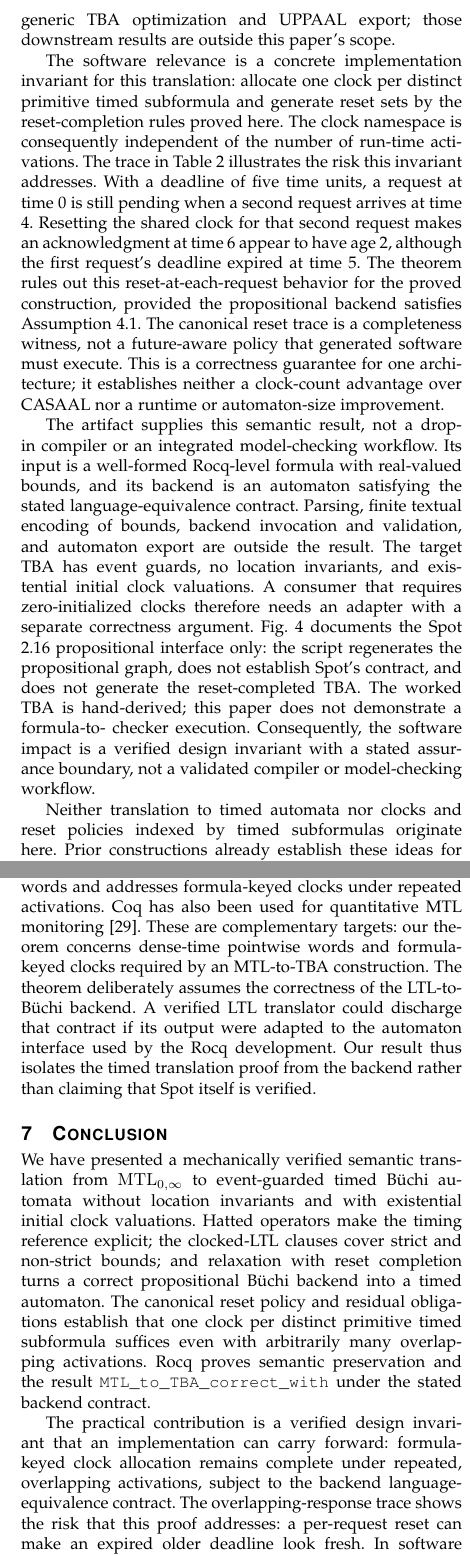
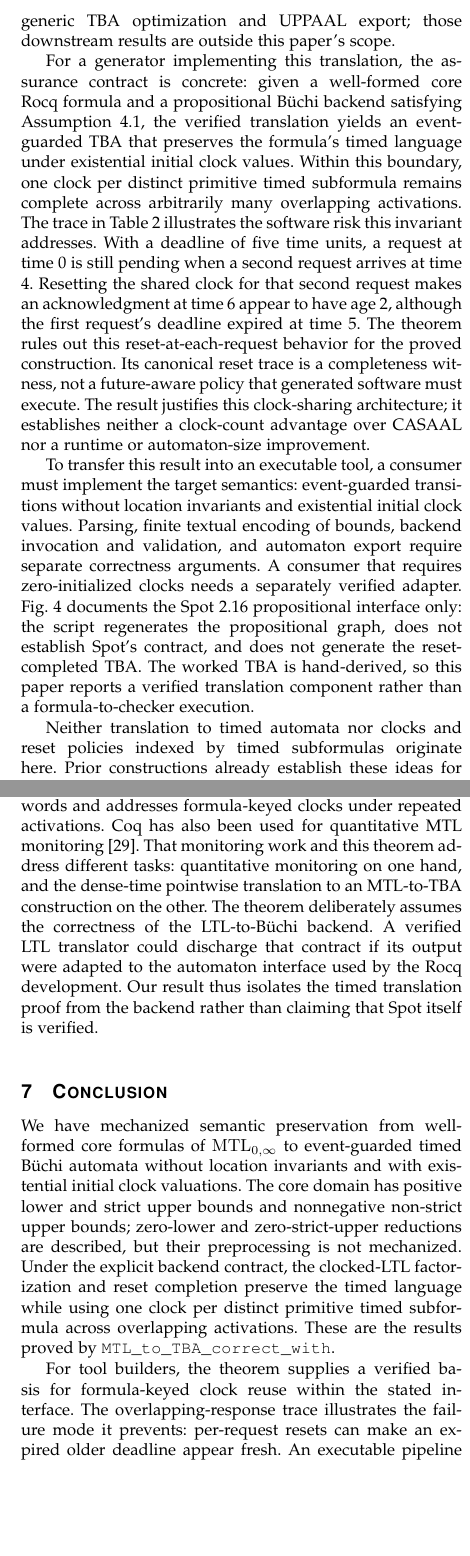
Before and after one commit to efares1/coq-verified-mtl-to-tba, a LaTeX paper (paper1.tex): two parts of the columns of pages 2 and 11 of 12, joined at a grey line, cut so that both start at the same text, the shorter picture padded with empty space. Compiled offline with pdfLaTeX; a missing font is replaced by an installed copy or a similar font; a LaTeX package or settings file that is missing is left out.

Commit message:
Clarify software impact and proof scope

```diff
--- a/paper1.tex
+++ b/paper1.tex
@@ -145,37 +145,34 @@ material. A companion manuscript reuses this Rocq translation proof and adds
 generic TBA optimization and UPPAAL export; those downstream results are
 outside this paper's scope.
 
-The software relevance is a concrete implementation invariant for this
-translation: allocate one clock per distinct primitive timed subformula and
-generate reset sets by the reset-completion rules proved here. The clock
-namespace is consequently independent of the number of run-time
-activations. The trace in Table~\ref{tab:overlap-example} illustrates the risk
-this invariant addresses. With a deadline of five time units, a request at time
-0 is still pending when a second request arrives at time 4. Resetting the
-shared clock for that second request makes an acknowledgment at time 6 appear
-to have age 2, although the first request's deadline expired at time 5. The
-theorem rules out this reset-at-each-request behavior for the proved
-construction, provided the propositional backend satisfies
-Assumption~\ref{ass:backend}. The canonical reset trace is a completeness
-witness, not a future-aware policy that generated software must execute. This
-is a correctness guarantee for one architecture; it establishes neither a
-clock-count advantage over CASAAL nor a runtime or automaton-size improvement.
+For a generator implementing this translation, the assurance contract is
+concrete: given a well-formed core Rocq formula and a propositional B\"uchi
+backend satisfying Assumption~\ref{ass:backend}, the verified translation
+yields an event-guarded TBA that preserves the formula's timed language under
+existential initial clock values. Within this boundary, one clock per distinct
+primitive timed subformula remains complete across arbitrarily many
+overlapping activations. The trace in Table~\ref{tab:overlap-example}
+illustrates the software risk this invariant addresses. With a deadline of
+five time units, a request at time 0 is still pending when a second request
+arrives at time 4. Resetting the shared clock for that second request makes an
+acknowledgment at time 6 appear to have age 2, although the first request's
+deadline expired at time 5. The theorem rules out this reset-at-each-request
+behavior for the proved construction. Its canonical reset trace is a
+completeness witness, not a future-aware policy that generated software must
+execute. The result justifies this clock-sharing architecture; it establishes
+neither a clock-count advantage over CASAAL nor a runtime or automaton-size
+improvement.
 
-The artifact supplies this semantic result, not a drop-in compiler or an
-integrated model-checking workflow. Its input is a well-formed Rocq-level
-formula with real-valued bounds, and its backend is an automaton satisfying
-the stated language-equivalence contract. Parsing, finite textual encoding of
-bounds, backend invocation and validation, and automaton export are outside
-the result. The target TBA has event guards, no location invariants, and
-existential initial clock valuations. A consumer that requires zero-initialized
-clocks therefore needs an adapter with a separate correctness argument.
-Fig.~\ref{fig:translation-steps45} documents the Spot 2.16 propositional
-interface only: the script regenerates the propositional graph, does not
-establish Spot's contract, and does not generate the reset-completed TBA.
-The worked TBA is hand-derived; this paper does not demonstrate a formula-to-
-checker execution. Consequently, the software impact is a verified design
-invariant with a stated assurance boundary, not a validated compiler or
-model-checking workflow.
+To transfer this result into an executable tool, a consumer must implement the
+target semantics: event-guarded transitions without location invariants and
+existential initial clock values. Parsing, finite textual encoding of bounds,
+backend invocation and validation, and automaton export require separate
+correctness arguments. A consumer that requires zero-initialized clocks needs
+a separately verified adapter. Fig.~\ref{fig:translation-steps45} documents
+the Spot 2.16 propositional interface only: the script regenerates the
+propositional graph, does not establish Spot's contract, and does not generate
+the reset-completed TBA. The worked TBA is hand-derived, so this paper reports
+a verified translation component rather than a formula-to-checker execution.
 
 Neither translation to timed automata nor clocks and reset policies indexed by
 timed subformulas originate here. Prior constructions already establish these
@@ -1112,9 +1113,9 @@ signal semantics; this paper instead verifies a translation over pointwise
 infinite timed words and addresses formula-keyed clocks under repeated
 activations.
 Coq has also been used for quantitative MTL monitoring
-\cite{chattopadhyay_mamouras_rv20}. These are complementary targets: our
-theorem concerns dense-time pointwise words and formula-keyed clocks required
-by an MTL-to-TBA construction.
+\cite{chattopadhyay_mamouras_rv20}. That monitoring work and this theorem
+address different tasks: quantitative monitoring on one hand, and the
+dense-time pointwise translation to an MTL-to-TBA construction on the other.
 The theorem deliberately assumes the correctness of the LTL-to-B\"uchi
 backend. A verified LTL translator could discharge that contract if its
 output were adapted to the automaton interface used by the Rocq development.
@@ -1122,21 +1123,19 @@ Our result thus isolates the timed translation proof from the backend rather
 than claiming that Spot itself is verified.
 
 \section{Conclusion}
-We have presented a mechanically verified semantic translation from
+We have mechanized semantic preservation from well-formed core formulas of
 $\mathrm{MTL}_{0,\infty}$ to event-guarded timed B\"uchi automata without
-location invariants and with existential initial clock valuations. Hatted
-operators make the timing reference explicit; the clocked-LTL clauses cover strict and
-non-strict bounds; and relaxation with reset completion turns a correct
-propositional B\"uchi backend into a timed automaton. The canonical reset
-policy and residual obligations establish that one clock per distinct
-primitive timed subformula suffices even with arbitrarily many overlapping
-activations. Rocq proves semantic preservation and the result
-\texttt{MTL\_to\_TBA\_correct\_with} under the stated backend contract.
+location invariants and with existential initial clock valuations. The core
+domain has positive lower and strict upper bounds and nonnegative non-strict
+upper bounds; zero-lower and zero-strict-upper reductions are described, but
+their preprocessing is not mechanized. Under the explicit backend contract,
+the clocked-LTL factorization and reset completion preserve the timed language
+while using one clock per distinct primitive timed subformula across
+overlapping activations. These are the results proved by
+\texttt{MTL\_to\_TBA\_correct\_with}.
 
-The practical contribution is a verified design invariant that an
-implementation can carry forward: formula-keyed clock allocation remains
-complete under repeated, overlapping activations, subject to the backend
-language-equivalence contract. The overlapping-response trace shows the risk
-that this proof addresses: a per-request reset can make an expired older
-deadline look fresh. In software terms, the result supplies a correctness
-argument for choosing this clock-sharing architecture, but this paper does not
+For tool builders, the theorem supplies a verified basis for formula-keyed
+clock reuse within the stated interface. The overlapping-response trace
+illustrates the failure mode it prevents: per-request resets can make an
+expired older deadline appear fresh. An executable pipeline must still
+discharge the front-end, backend, initialization, and export obligations
```
Also changed, not shown: paper1.pdf, supplement.pdf, paper1.tex (36 more changed lines), 2 other files.
